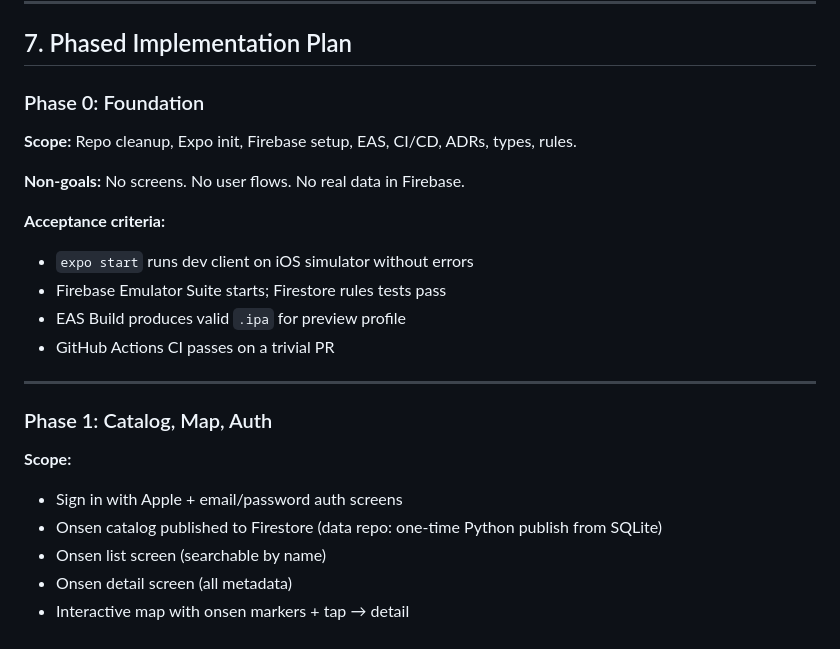
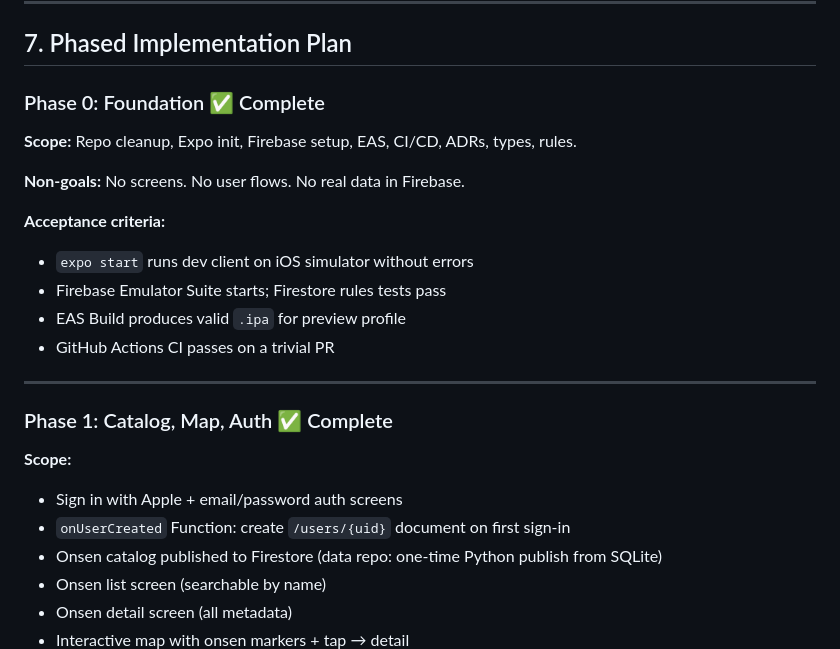
Before and after one commit to PetrCala/kyuhachi, a Markdown page: docs/implementation-plan.md, the part around one of its changes. GitHub-like rendering.

```diff
--- a/docs/implementation-plan.md
+++ b/docs/implementation-plan.md
@@ -332,7 +332,7 @@ The challenge is: visit any 88 onsens from the official eligible pool. The pool
 
 ## 7. Phased Implementation Plan
 
-### Phase 0: Foundation
+### Phase 0: Foundation ✅ Complete
 
 **Scope:** Repo cleanup, Expo init, Firebase setup, EAS, CI/CD, ADRs, types, rules.
 
@@ -347,11 +347,12 @@ The challenge is: visit any 88 onsens from the official eligible pool. The pool
 
 ---
 
-### Phase 1: Catalog, Map, Auth
+### Phase 1: Catalog, Map, Auth ✅ Complete
 
 **Scope:**
 
 - Sign in with Apple + email/password auth screens
+- `onUserCreated` Function: create `/users/{uid}` document on first sign-in
 - Onsen catalog published to Firestore (data repo: one-time Python publish from SQLite)
 - Onsen list screen (searchable by name)
 - Onsen detail screen (all metadata)
```
Also changed, not shown: other parts of docs/implementation-plan.md (+33 -29 lines), CLAUDE.md (+18 -23 lines), docs/specs/firestore-data-model.md (+12 -1 lines).
